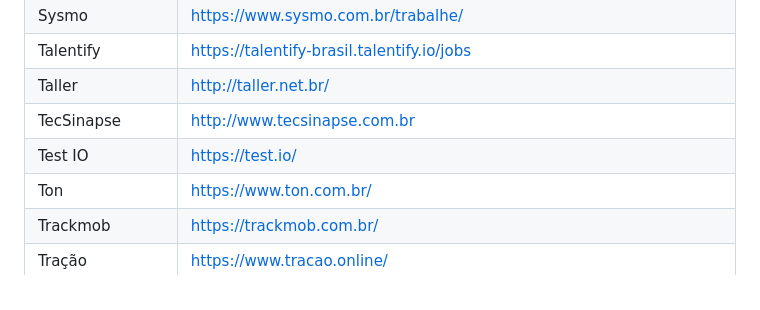
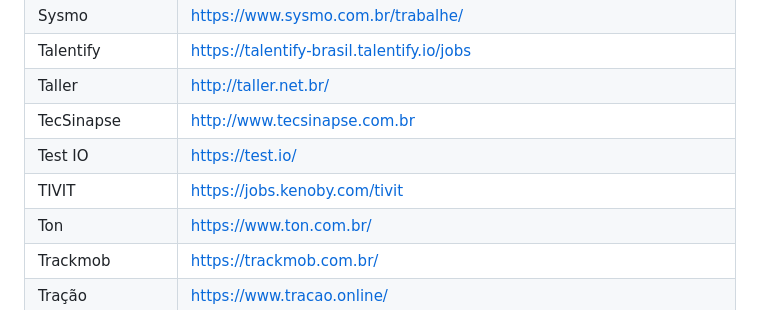
Before and after one commit to lerrua/remote-jobs-brazil, a Markdown page: README.md, the part around the change. Drawn GitHub-style.

Commit message:
add TIVIT

```diff
--- a/README.md
+++ b/README.md
@@ -174,6 +174,7 @@ Talentify | https://talentify-brasil.talentify.io/jobs
 Taller | http://taller.net.br/
 TecSinapse | http://www.tecsinapse.com.br
 Test IO | https://test.io/
+TIVIT | https://jobs.kenoby.com/tivit
 Ton | https://www.ton.com.br/
 Trackmob | https://trackmob.com.br/
 Tração | https://www.tracao.online/
```
